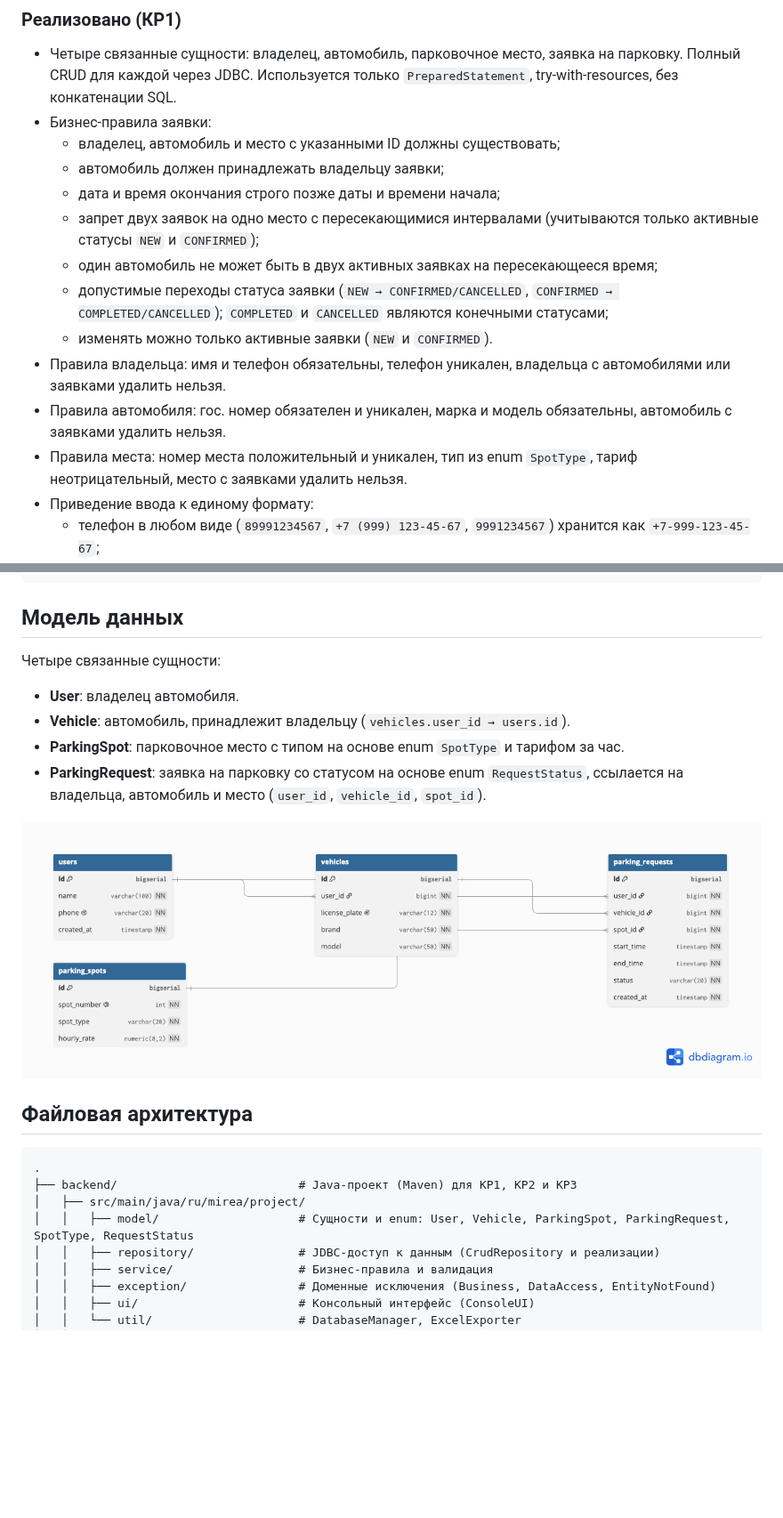
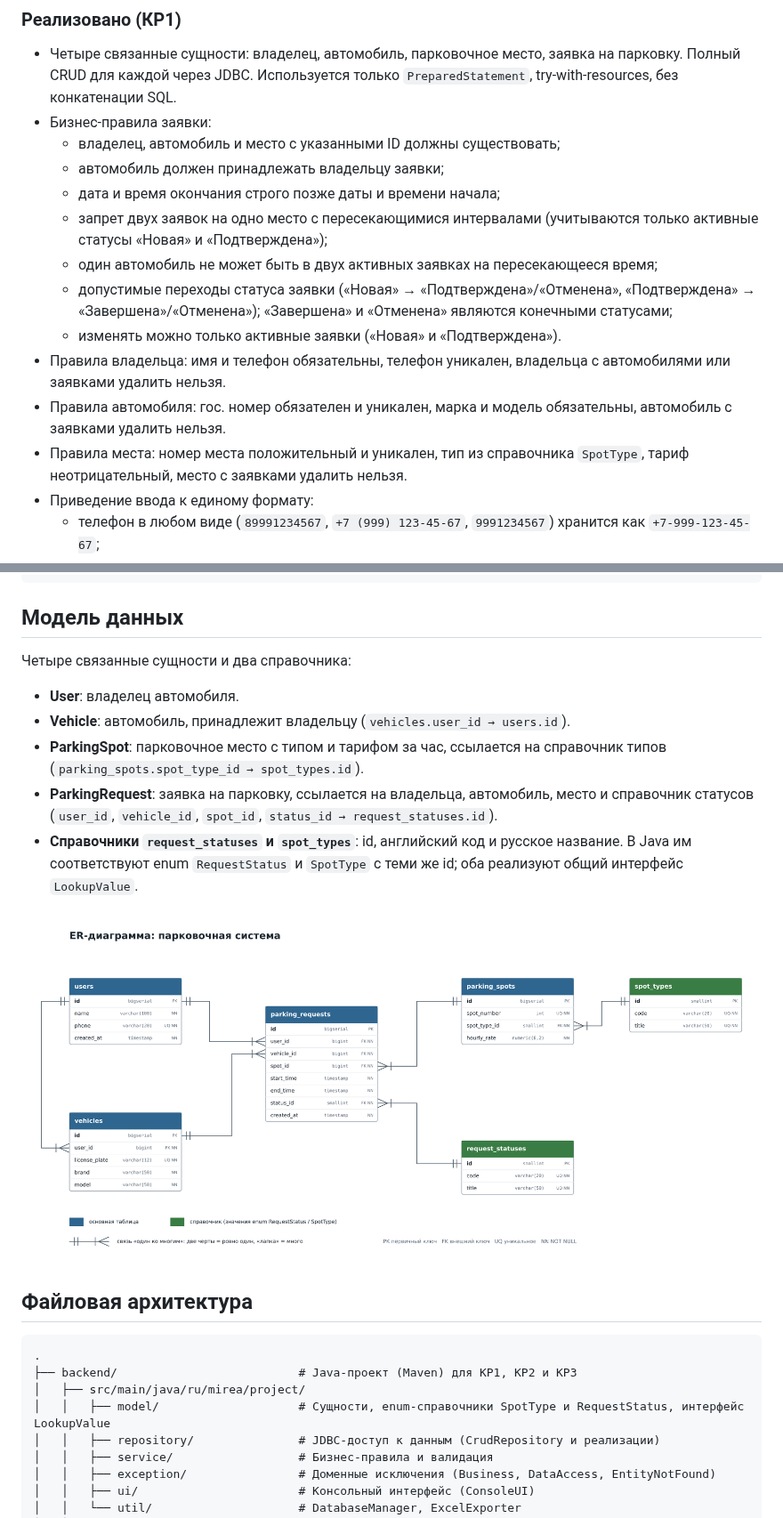
Before and after one commit to vleypi/parking-mirea, a Markdown page: README.md, 2 parts joined by grey strips. Shown at 89% size. GitHub-like rendering; pictures changed too: docs/er_diagram.png; blank space fills up the shorter version.

Commit message:
feat(backend): справочники статусов и типов мест с внешними ключами, русские названия enum

```diff
--- a/README.md
+++ b/README.md
@@ -27,13 +27,13 @@
   - владелец, автомобиль и место с указанными ID должны существовать;
   - автомобиль должен принадлежать владельцу заявки;
   - дата и время окончания строго позже даты и времени начала;
-  - запрет двух заявок на одно место с пересекающимися интервалами (учитываются только активные статусы `NEW` и `CONFIRMED`);
+  - запрет двух заявок на одно место с пересекающимися интервалами (учитываются только активные статусы «Новая» и «Подтверждена»);
   - один автомобиль не может быть в двух активных заявках на пересекающееся время;
-  - допустимые переходы статуса заявки (`NEW → CONFIRMED/CANCELLED`, `CONFIRMED → COMPLETED/CANCELLED`); `COMPLETED` и `CANCELLED` являются конечными статусами;
-  - изменять можно только активные заявки (`NEW` и `CONFIRMED`).
+  - допустимые переходы статуса заявки («Новая» → «Подтверждена»/«Отменена», «Подтверждена» → «Завершена»/«Отменена»); «Завершена» и «Отменена» являются конечными статусами;
+  - изменять можно только активные заявки («Новая» и «Подтверждена»).
 - Правила владельца: имя и телефон обязательны, телефон уникален, владельца с автомобилями или заявками удалить нельзя.
 - Правила автомобиля: гос. номер обязателен и уникален, марка и модель обязательны, автомобиль с заявками удалить нельзя.
-- Правила места: номер места положительный и уникален, тип из enum `SpotType`, тариф неотрицательный, место с заявками удалить нельзя.
+- Правила места: номер места положительный и уникален, тип из справочника `SpotType`, тариф неотрицательный, место с заявками удалить нельзя.
 - Приведение ввода к единому формату:
   - телефон в любом виде (`89991234567`, `+7 (999) 123-45-67`, `9991234567`) хранится как `+7-999-123-45-67`;
   - гос. номер хранится заглавными кириллическими буквами без пробелов, латинские буквы-двойники заменяются (`a123bc77` → `А123ВС77`);
@@ -78,12 +79,13 @@ PostgreSQL
 
 ## Модель данных
 
-Четыре связанные сущности:
+Четыре связанные сущности и два справочника:
 
 - **User**: владелец автомобиля.
 - **Vehicle**: автомобиль, принадлежит владельцу (`vehicles.user_id → users.id`).
-- **ParkingSpot**: парковочное место с типом на основе enum `SpotType` и тарифом за час.
-- **ParkingRequest**: заявка на парковку со статусом на основе enum `RequestStatus`, ссылается на владельца, автомобиль и место (`user_id`, `vehicle_id`, `spot_id`).
+- **ParkingSpot**: парковочное место с типом и тарифом за час, ссылается на справочник типов (`parking_spots.spot_type_id → spot_types.id`).
+- **ParkingRequest**: заявка на парковку, ссылается на владельца, автомобиль, место и справочник статусов (`user_id`, `vehicle_id`, `spot_id`, `status_id → request_statuses.id`).
+- **Справочники `request_statuses` и `spot_types`**: id, английский код и русское название. В Java им соответствуют enum `RequestStatus` и `SpotType` с теми же id; оба реализуют общий интерфейс `LookupValue`.
 
 ![ER-диаграмма](docs/er_diagram.png)
 
@@ -93,7 +95,7 @@ PostgreSQL
 .
 ├── backend/                          # Java-проект (Maven) для КР1, КР2 и КР3
 │   ├── src/main/java/ru/mirea/project/
-│   │   ├── model/                    # Сущности и enum: User, Vehicle, ParkingSpot, ParkingRequest, SpotType, RequestStatus
+│   │   ├── model/                    # Сущности, enum-справочники SpotType и RequestStatus, интерфейс LookupValue
 │   │   ├── repository/               # JDBC-доступ к данным (CrudRepository и реализации)
 │   │   ├── service/                  # Бизнес-правила и валидация
 │   │   ├── exception/                # Доменные исключения (Business, DataAccess, EntityNotFound)
```
Also changed, not shown: other parts of README.md (+5 -4 lines), 11 other files.
